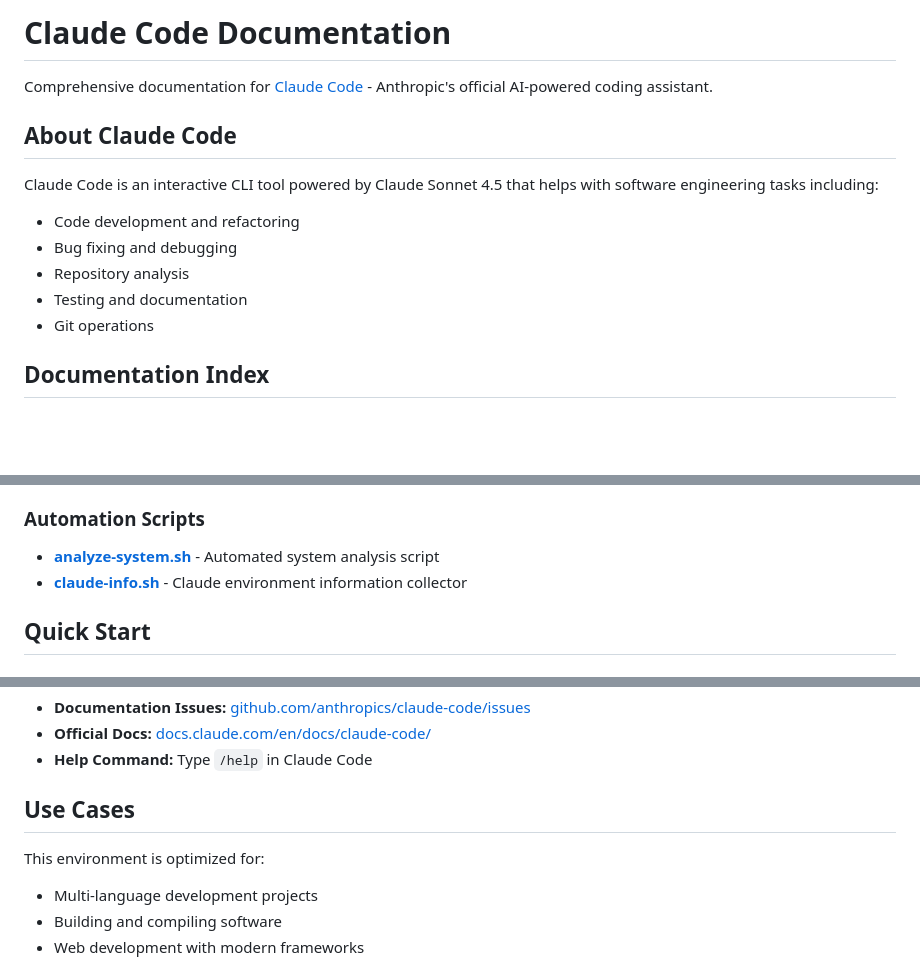
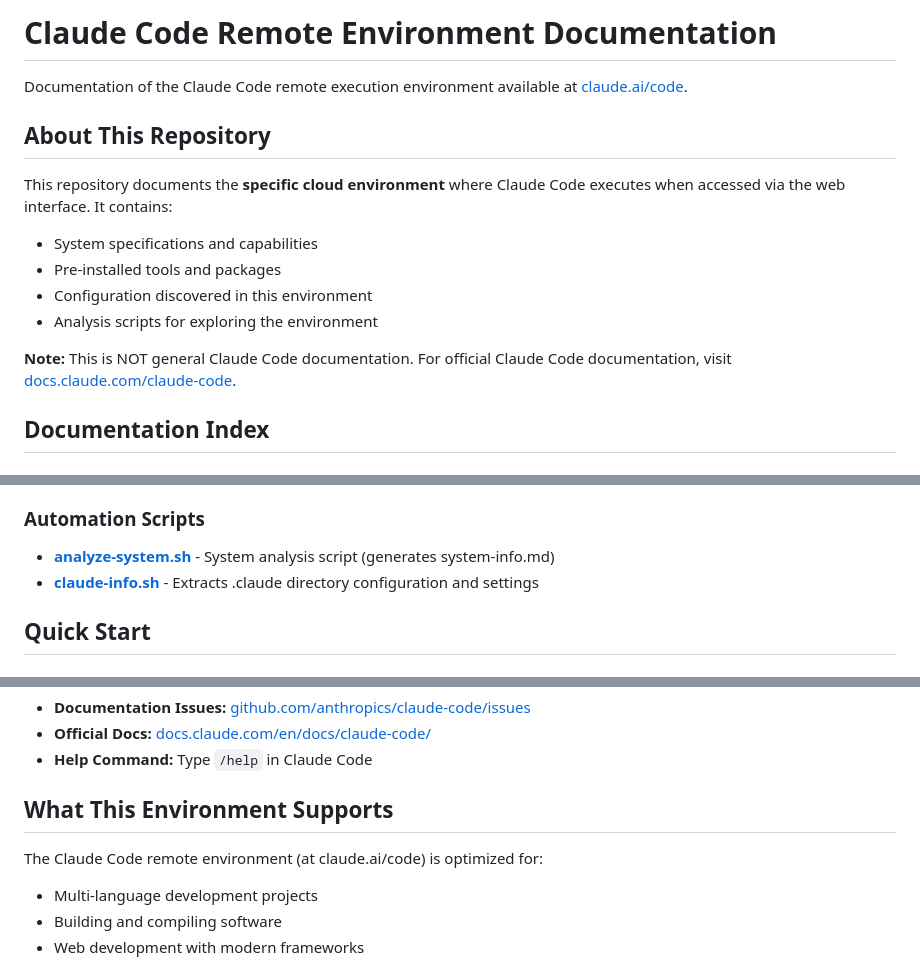
Before and after one commit to orgoj/cac-test, a Markdown page: README.md, 3 parts joined by grey strips. Rendered like a GitHub page; blank space fills up the shorter version.

Commit message:
Clarify documentation is about claude.ai/code environment, not general Claude Code docs
- Update README title to "Claude Code Remote Environment Documentation"
- Add clear note that this is NOT general Claude Code documentation
- Clarify this documents the specific cloud environment at claude.ai/code
- Update automation script descriptions to be more specific
- Update SYSTEM_ENVIRONMENT.md title for consistency

Fixes misleading naming that suggested this was comprehensive Claude Code
documentation when it's actually environment-specific documentation.

```diff
--- a/README.md
+++ b/README.md
@@ -1,15 +1,16 @@
-# Claude Code Documentation
+# Claude Code Remote Environment Documentation
 
-Comprehensive documentation for [Claude Code](https://claude.ai/code) - Anthropic's official AI-powered coding assistant.
+Documentation of the Claude Code remote execution environment available at [claude.ai/code](https://claude.ai/code).
 
-## About Claude Code
+## About This Repository
 
-Claude Code is an interactive CLI tool powered by Claude Sonnet 4.5 that helps with software engineering tasks including:
-- Code development and refactoring
-- Bug fixing and debugging
-- Repository analysis
-- Testing and documentation
-- Git operations
+This repository documents the **specific cloud environment** where Claude Code executes when accessed via the web interface. It contains:
+- System specifications and capabilities
+- Pre-installed tools and packages
+- Configuration discovered in this environment
+- Analysis scripts for exploring the environment
+
+**Note:** This is NOT general Claude Code documentation. For official Claude Code documentation, visit [docs.claude.com/claude-code](https://docs.claude.com/en/docs/claude-code/).
 
 ## Documentation Index
 
@@ -28,8 +29,8 @@ Claude Code is an interactive CLI tool powered by Claude Sonnet 4.5 that helps w
 
 ### Automation Scripts
 
-- **[analyze-system.sh](analyze-system.sh)** - Automated system analysis script
-- **[claude-info.sh](claude-info.sh)** - Claude environment information collector
+- **[analyze-system.sh](analyze-system.sh)** - System analysis script (generates system-info.md)
+- **[claude-info.sh](claude-info.sh)** - Extracts .claude directory configuration and settings
 
 ## Quick Start
 
@@ -66,9 +67,9 @@ Claude Code is an interactive CLI tool powered by Claude Sonnet 4.5 that helps w
 - **Official Docs:** [docs.claude.com/en/docs/claude-code/](https://docs.claude.com/en/docs/claude-code/)
 - **Help Command:** Type `/help` in Claude Code
 
-## Use Cases
+## What This Environment Supports
 
-This environment is optimized for:
+The Claude Code remote environment (at claude.ai/code) is optimized for:
 - Multi-language development projects
 - Building and compiling software
 - Web development with modern frameworks
```
Also changed, not shown: other parts of README.md (+1 -0 lines), SYSTEM_ENVIRONMENT.md (+2 -2 lines).
